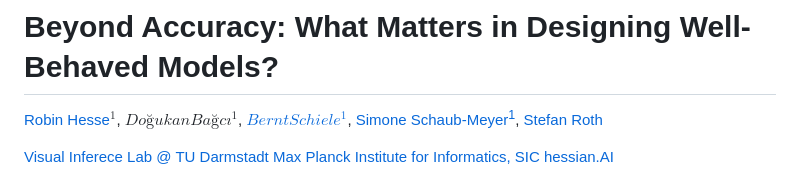
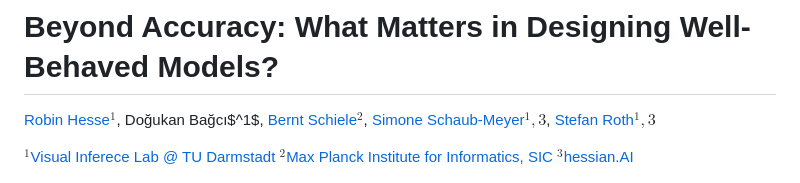
Before and after one commit to visinf/beyond-accuracy, a Markdown page: Readme.md, the part around the change. Rendered like a GitHub page.

```diff
--- a/Readme.md
+++ b/Readme.md
@@ -1,8 +1,8 @@
 # Beyond Accuracy: What Matters in Designing Well-Behaved Models?
 
-[Robin Hesse](https://robinhesse.github.io)$^1$, $Doğukan Bağcı^1$, [$Bernt Schiele^1$](https://www.mpi-inf.mpg.de/departments/computer-vision-and-machine-learning/people/bernt-schiele), [Simone Schaub-Meyer<sup>1</sup>](https://schaubsi.github.io), [Stefan Roth](https://www.visinf.tu-darmstadt.de/visual_inference/people_vi/stefan_roth.en.jsp)
+[Robin Hesse](https://robinhesse.github.io)$^1$, Doğukan Bağcı$^1$, [Bernt Schiele](https://www.mpi-inf.mpg.de/departments/computer-vision-and-machine-learning/people/bernt-schiele)$^2$, [Simone Schaub-Meyer](https://schaubsi.github.io)$^1,3$, [Stefan Roth](https://www.visinf.tu-darmstadt.de/visual_inference/people_vi/stefan_roth.en.jsp)$^1,3$
 
-[Visual Inferece Lab @ TU Darmstadt](https://www.visinf.tu-darmstadt.de/research_vi/index.en.jsp) [Max Planck Institute for Informatics, SIC](https://www.mpi-inf.mpg.de/publications) [hessian.AI](https://hessian.ai/research/)
+$^1$[Visual Inferece Lab @ TU Darmstadt](https://www.visinf.tu-darmstadt.de/research_vi/index.en.jsp) $^2$[Max Planck Institute for Informatics, SIC](https://www.mpi-inf.mpg.de/publications) $^3$[hessian.AI](https://hessian.ai/research/)
 
 <center>
     <img src="./assets/teaser_figure.png" alt="Description" width="700">
```
